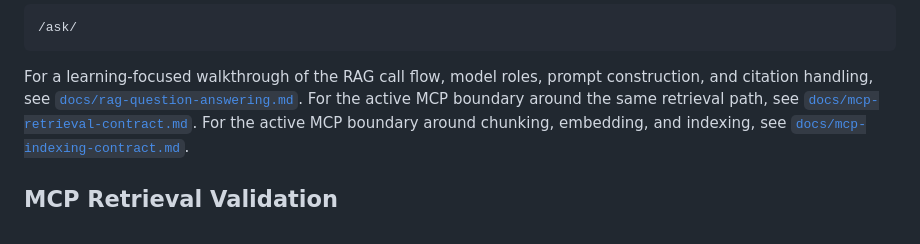
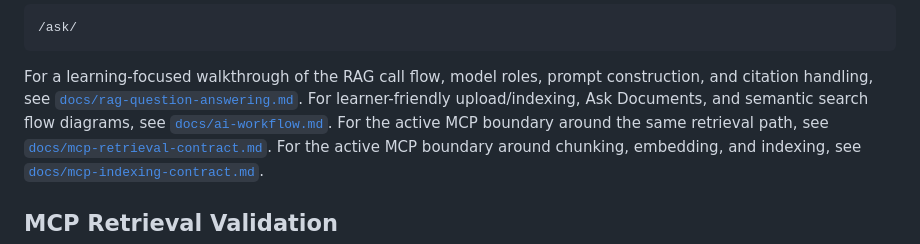
Before and after one commit to khaliqueaws-creator/document-management, a Markdown page: README.md, the part around the change. Rendered like a GitHub page.

Commit message:
Add learner MCP flow diagrams

```diff
--- a/README.md
+++ b/README.md
@@ -225,6 +225,8 @@ Open the RAG document Q&A page:
 For a learning-focused walkthrough of the RAG call flow, model roles, prompt
 construction, and citation handling, see
 [`docs/rag-question-answering.md`](docs/rag-question-answering.md).
+For learner-friendly upload/indexing, Ask Documents, and semantic search flow
+diagrams, see [`docs/ai-workflow.md`](docs/ai-workflow.md).
 For the active MCP boundary around the same retrieval path, see
 [`docs/mcp-retrieval-contract.md`](docs/mcp-retrieval-contract.md).
 For the active MCP boundary around chunking, embedding, and indexing, see
```
Also changed, not shown: docs/ai-workflow.md (+88 -0 lines), docs/rag-question-answering.md (+28 -13 lines).
